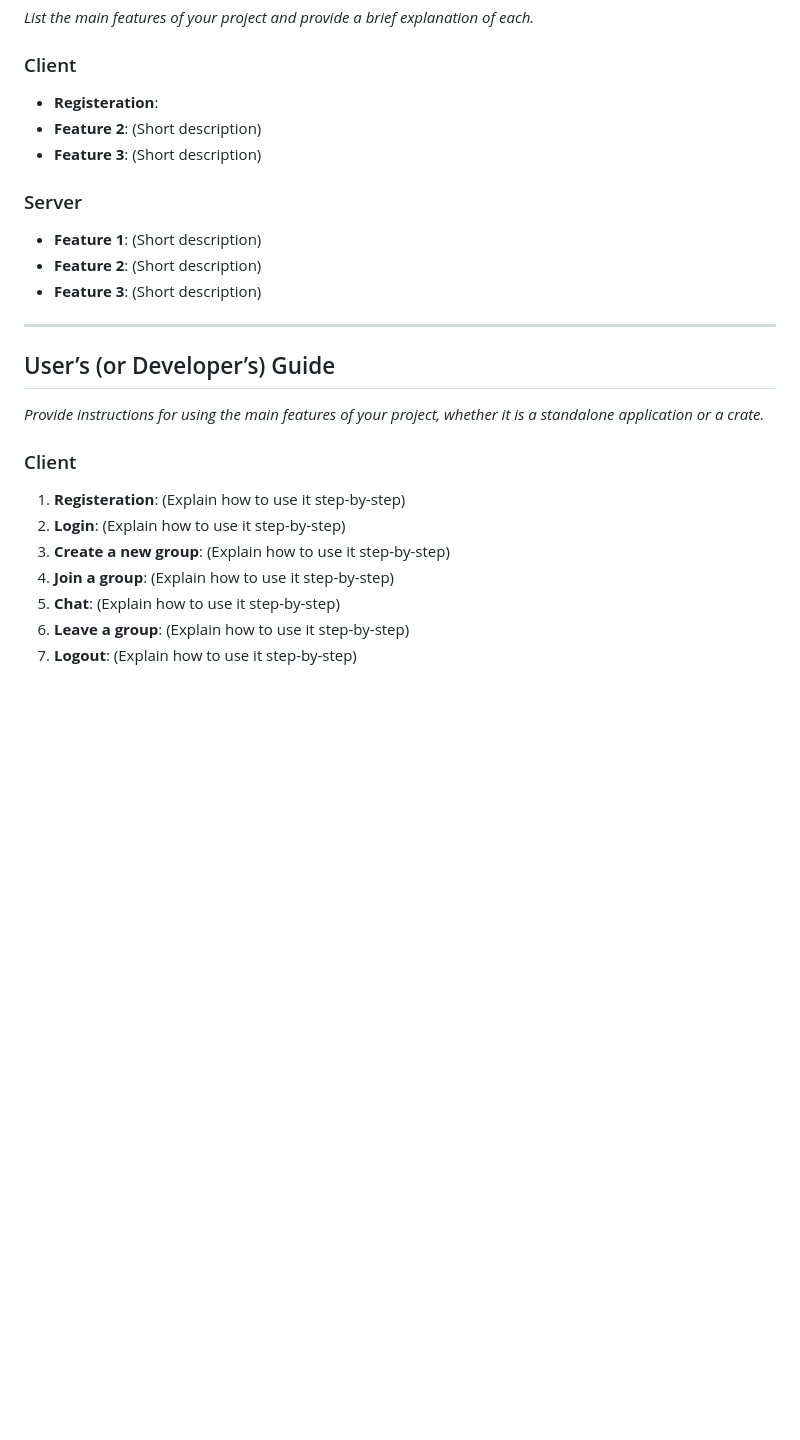
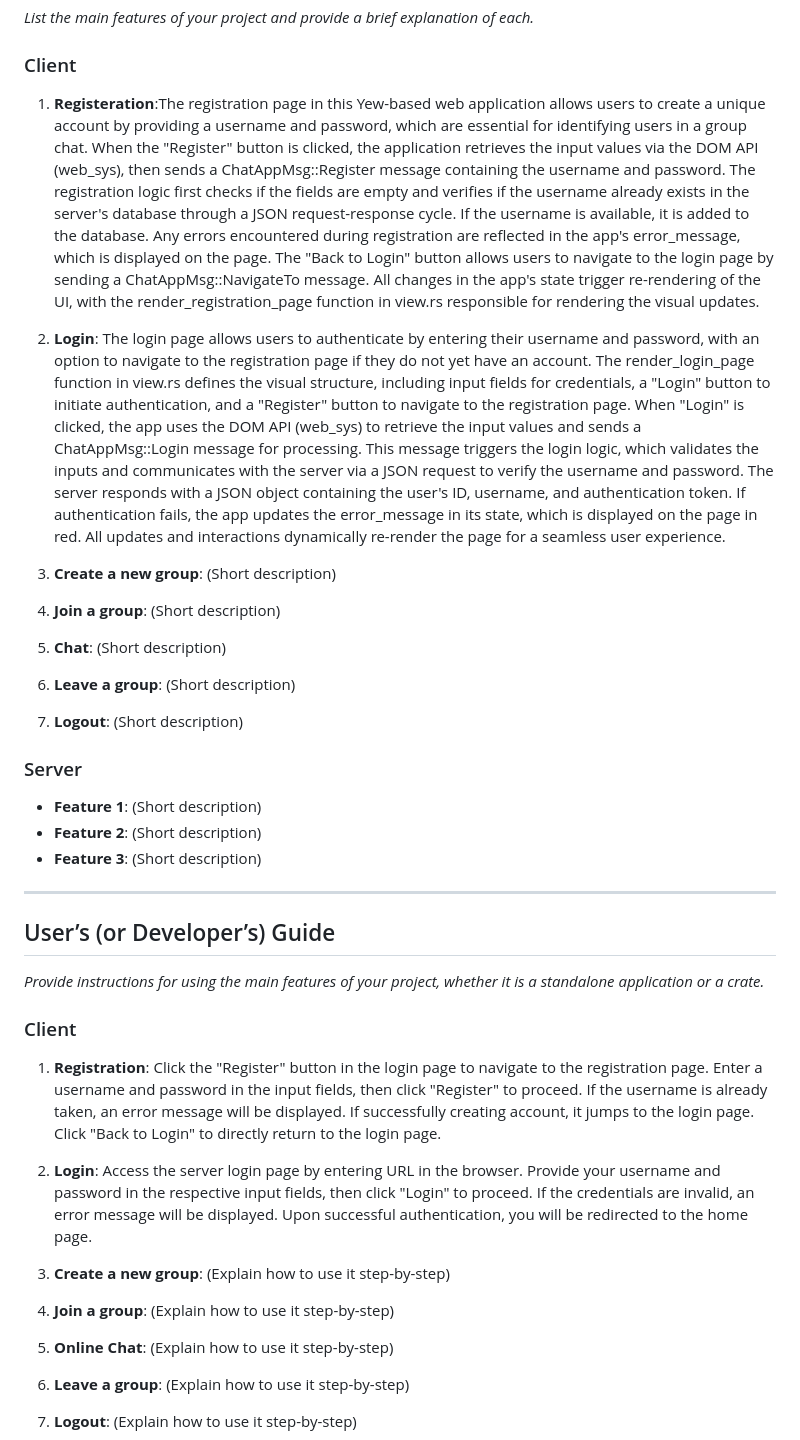
Before and after one commit to andyzhou23/ece1724_rust_project, a Markdown page: readme.md, the part around the change. Drawn GitHub-style; blank space fills up the shorter version.

Commit message:
updated readme registration and login features

```diff
--- a/readme.md
+++ b/readme.md
@@ -43,9 +43,14 @@ This need for quick, public and unrestricted access is why we decided to develop
 
 ### Client
 
-- **Registeration**:
-- **Feature 2**: (Short description)
-- **Feature 3**: (Short description)
+1. **Registeration**:The registration page in this Yew-based web application allows users to create a unique account by providing a username and password, which are essential for identifying users in a group chat. When the "Register" button is clicked, the application retrieves the input values via the DOM API (web_sys), then sends a ChatAppMsg::Register message containing the username and password. The registration logic first checks if the fields are empty and verifies if the username already exists in the server's database through a JSON request-response cycle. If the username is available, it is added to the database. Any errors encountered during registration are reflected in the app's error_message, which is displayed on the page. The "Back to Login" button allows users to navigate to the login page by sending a ChatAppMsg::NavigateTo message. All changes in the app's state trigger re-rendering of the UI, with the render_registration_page function in view.rs responsible for rendering the visual updates.
+2. **Login**: The login page allows users to authenticate by entering their username and password, with an option to navigate to the registration page if they do not yet have an account. The render_login_page function in view.rs defines the visual structure, including input fields for credentials, a "Login" button to initiate authentication, and a "Register" button to navigate to the registration page. When "Login" is clicked, the app uses the DOM API (web_sys) to retrieve the input values and sends a ChatAppMsg::Login message for processing. This message triggers the login logic, which validates the inputs and communicates with the server via a JSON request to verify the username and password. The server responds with a JSON object containing the user's ID, username, and authentication token. If authentication fails, the app updates the error_message in its state, which is displayed on the page in red. All updates and interactions dynamically re-render the page for a seamless user experience.
+
+3. **Create a new group**: (Short description)
+4. **Join a group**: (Short description)
+5. **Chat**: (Short description)
+6. **Leave a group**: (Short description)
+7. **Logout**: (Short description)
 
 ### Server
 
@@ -61,11 +66,12 @@ This need for quick, public and unrestricted access is why we decided to develop
 
 ### Client
 
-1. **Registeration**: (Explain how to use it step-by-step)
-2. **Login**: (Explain how to use it step-by-step)
+1. **Registration**: Click the "Register" button in the login page to navigate to the registration page. Enter a username and password in the input fields, then click "Register" to proceed. If the username is already taken, an error message will be displayed. If successfully creating account, it jumps to the login page. Click "Back to Login" to directly return to the login page.
+
+2. **Login**: Access the server login page by entering URL in the browser. Provide your username and password in the respective input fields, then click "Login" to proceed. If the credentials are invalid, an error message will be displayed. Upon successful authentication, you will be redirected to the home page.
 3. **Create a new group**: (Explain how to use it step-by-step)
 4. **Join a group**: (Explain how to use it step-by-step)
-5. **Chat**: (Explain how to use it step-by-step)
+5. **Online Chat**: (Explain how to use it step-by-step)
 6. **Leave a group**: (Explain how to use it step-by-step)
 7. **Logout**: (Explain how to use it step-by-step)
 
```
